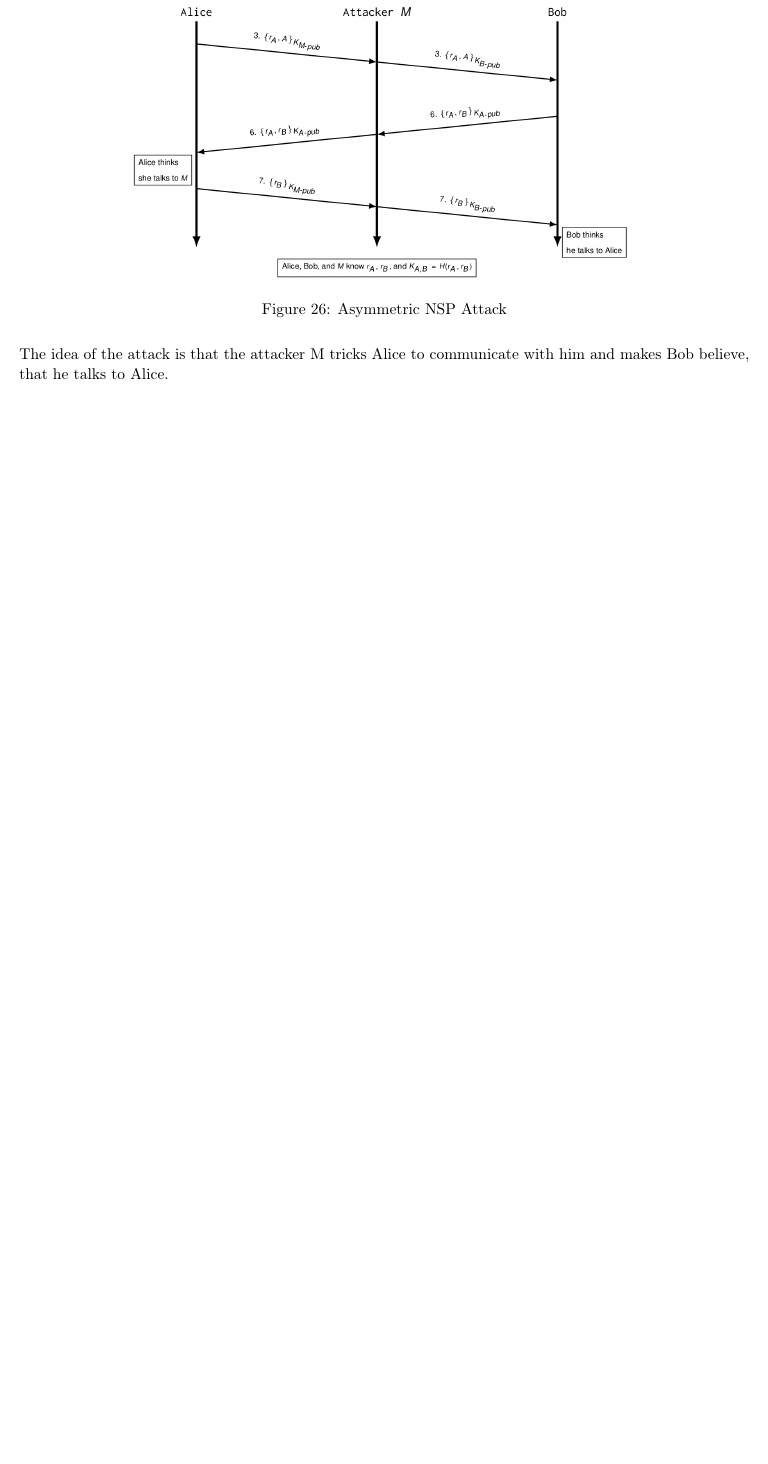
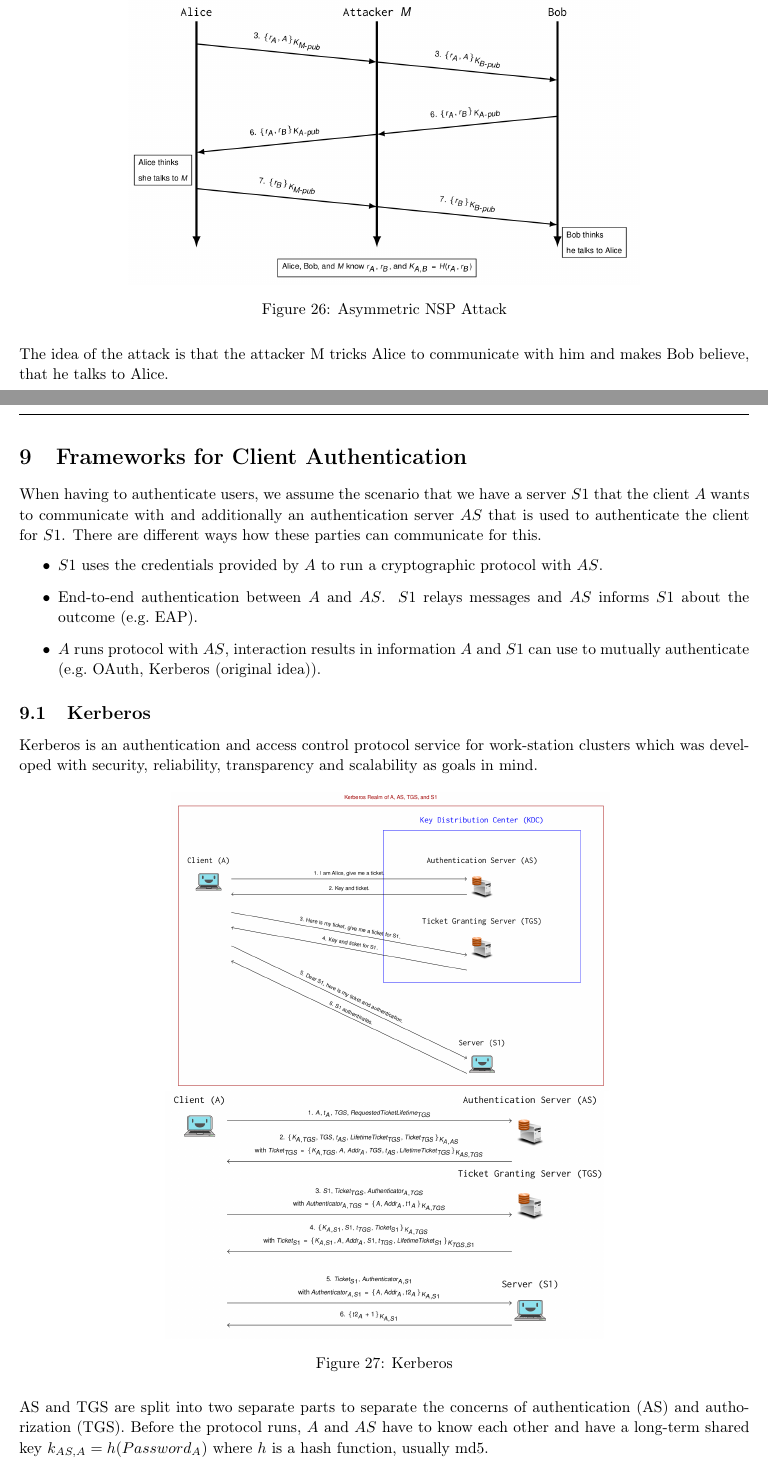
Before and after one commit to AnonymFx/netsec_summary, a LaTeX document (report.tex, which reads content/client_authentication.tex): part of page 35 of 35 before the commit and two parts of pages 35 and 36 of 37 after it, the two joined at a grey line, cut so that both start at the same text, the shorter picture padded with empty space. Compiled offline with pdfLaTeX.

Commit message:
added client authentication chapter

```diff
--- /dev/null
+++ b/content/client_authentication.tex
@@ -0,0 +1,29 @@
+%!TEX root = ../report.tex
+
+\section{Frameworks for Client Authentication}
+When having to authenticate users, we assume the scenario that we have a server $S1$ that the client $A$ wants to communicate with and additionally an authentication server $AS$ that is used to authenticate the client for $S1$.
+There are different ways how these parties can communicate for this.
+\begin{itemize}
+  \item $S1$ uses the credentials provided by $A$ to run a cryptographic protocol with $AS$.
+  \item End-to-end authentication between $A$ and $AS$. $S1$ relays messages and $AS$ informs $S1$ about the outcome (e.g.\ EAP).
+  \item $A$ runs protocol with $AS$, interaction results in information $A$ and $S1$ can use to mutually authenticate (e.g.\ OAuth, Kerberos (original idea)).
+\end{itemize}
+
+\subsection{Kerberos}
+Kerberos is an authentication and access control protocol service for work-station clusters which was developed with security, reliability, transparency and scalability as goals in mind.
+\begin{figure}[H]
+\centering
+\hspace{50pt}
+\begin{subfigure}{.6\textwidth}
+  \centering
+  \includegraphics[width=\textwidth]{figures/kerberos_concept.png}
+\end{subfigure}%
+\newline
+\begin{subfigure}{.6\textwidth}
+  \centering
+  \includegraphics[width=\textwidth]{figures/kerberos_details.png}
+\end{subfigure}
+\caption{Kerberos}\label{fig:kerberos}
+\end{figure}
+AS and TGS are split into two separate parts to separate the concerns of authentication (AS) and authorization (TGS).
+Before the protocol runs, $A$ and $AS$ have to know each other and have a long-term shared key $k_{AS,A} = h(Password_A)$ where $h$ is a hash function, usually md5.
@@ -0,0 +35,2 @@
+\end{figure}
+Keberos can also be used with multiple realms as shown in Figure~\ref{fig:kerberos_multi_realm}.\\
```
Also changed, not shown: report.tex (+3 -0 lines), figures/kerberos_concept.png (added), figures/kerberos_details.png (added), figures/kerberos_multi_realm.png (added), content/client_authentication.tex (10 more changed lines), 1 other file.
